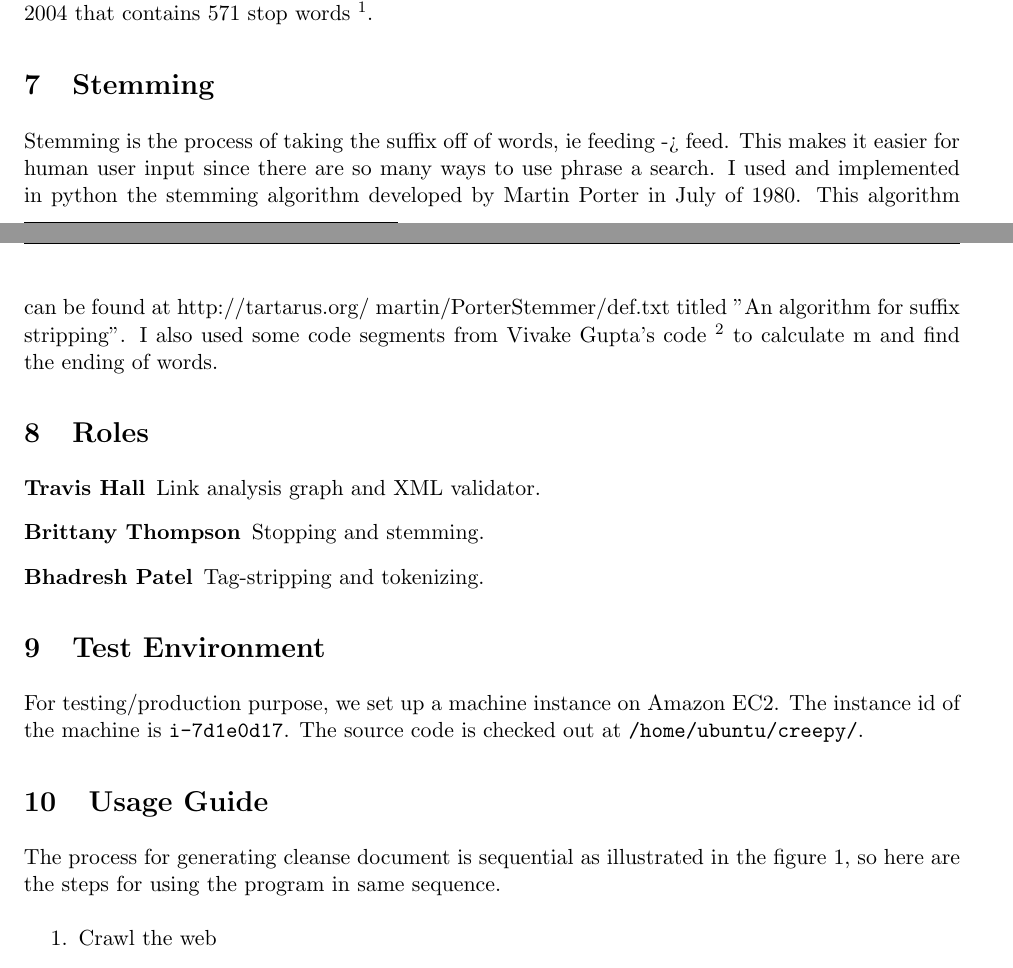
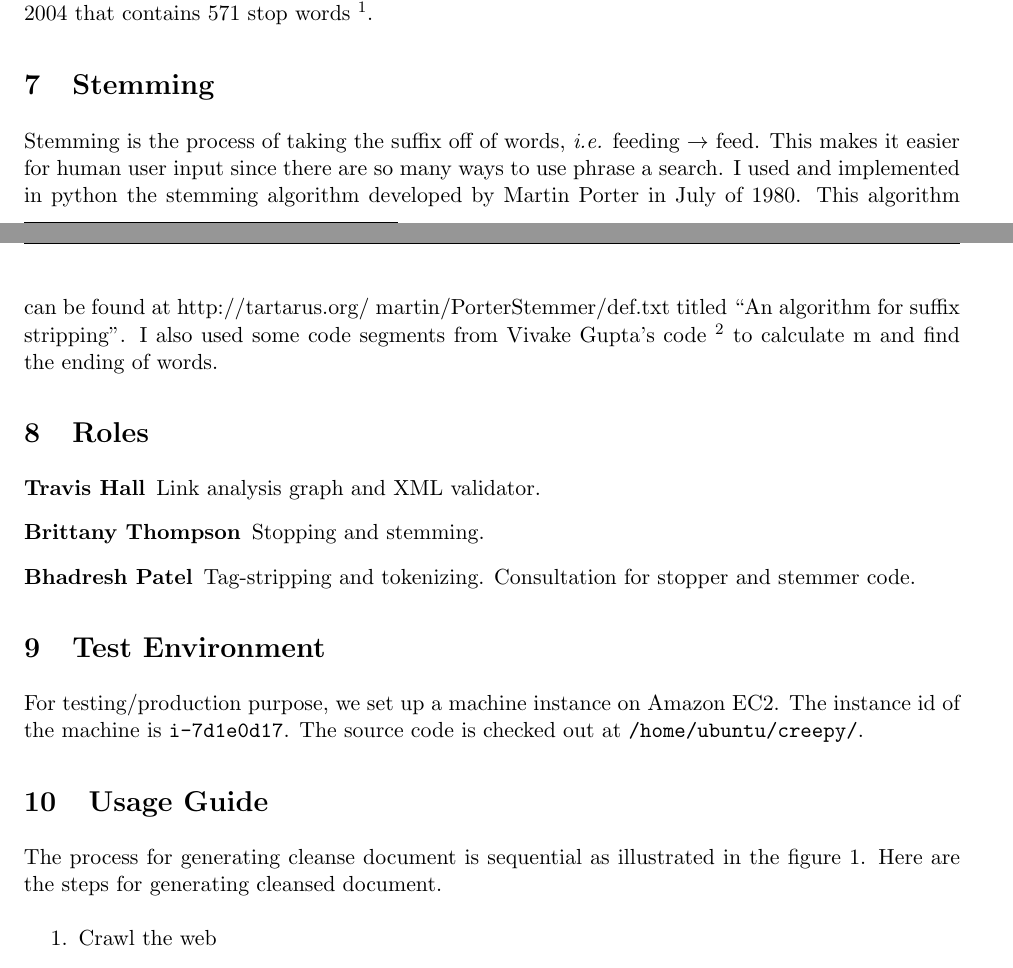
Before and after one commit to tvs/creepy, a LaTeX paper (doc/Project2.tex): two parts of pages 6 and 7 of 8, joined at a grey line, cut so that both start at the same text. Compiled offline with pdfLaTeX.

Commit message:
regen pdf

```diff
--- a/doc/Project2.tex
+++ b/doc/Project2.tex
@@ -199,20 +199,20 @@ At the end of the three step process of tokenizer we save the generated tokens i
 After the web file content is tokenized, it goes through the stopping phase. This phase removes the unnecessary words that add no value to the data. Removing these words ideally shrinks the file to just about half the size it was after tokenizing. I found and implemented in python a stop list that was published in the Journal of Machine Learning Research created by David Lewis in August 2004 that contains 571 stop words \footnote{http://jmlr.csail.mit.edu/papers/volume5/lewis04a/a11-smart-stop-list/english.stop}.
 
 \section{Stemming}
-Stemming is the process of taking the suffix off of words, ie feeding -> feed. This makes it easier for human user input since there are so many ways to use phrase a search. I used and implemented in python the stemming algorithm developed by Martin Porter in July of 1980. This algorithm can be found at http://tartarus.org/~martin/PorterStemmer/def.txt  titled "An algorithm for suffix stripping".  I also used some code segments from Vivake Gupta’s code \footnote{http://tartarus.org/~martin/PorterStemmer/python.txt} to calculate m and find the ending of words.
+Stemming is the process of taking the suffix off of words, \emph{i.e.} feeding $\rightarrow$ feed. This makes it easier for human user input since there are so many ways to use phrase a search. I used and implemented in python the stemming algorithm developed by Martin Porter in July of 1980. This algorithm can be found at http://tartarus.org/~martin/PorterStemmer/def.txt  titled ``An algorithm for suffix stripping''.  I also used some code segments from Vivake Gupta’s code \footnote{http://tartarus.org/~martin/PorterStemmer/python.txt} to calculate m and find the ending of words.
 
 \section{Roles}
 \begin{description}
  \item[Travis Hall] Link analysis graph and XML validator.
  \item[Brittany Thompson] Stopping and stemming.
- \item[Bhadresh Patel] Tag-stripping and tokenizing.
+ \item[Bhadresh Patel] Tag-stripping and tokenizing. Consultation for stopper and stemmer code.
 \end{description}
 
 \section{Test Environment}
 For testing/production purpose, we set up a machine instance on Amazon EC2. The instance id of the machine is \texttt{i-7d1e0d17}. The source code is checked out at \texttt{/home/ubuntu/creepy/}.
 
 \section{Usage Guide}
-The process for generating cleanse document is sequential as illustrated in the figure~\ref{fig:data_cleansing}, so here are the steps for using the program in same sequence.
+The process for generating cleanse document is sequential as illustrated in the figure~\ref{fig:data_cleansing}. Here are the steps for generating cleansed document.
 
 \begin{enumerate}
 	\item Crawl the web
```
Also changed, not shown: doc/Project2.pdf, doc/Project2.tex (4 more changed lines).
